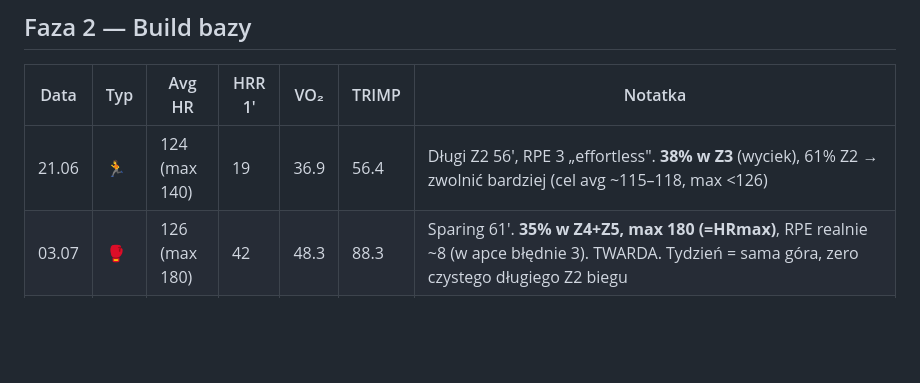
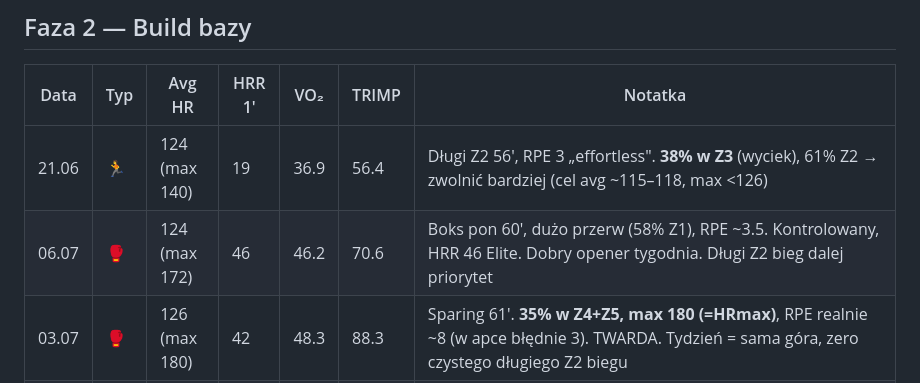
Before and after one commit to Karma1982Man/TRENER, a Markdown page: zawodnik/dane-sesje.md, the part around the change. Rendered like a GitHub page; blank space fills up the shorter version.

Commit message:
Log boks pon 06.07 (kontrolowany, HRR 46 Elite)

```diff
--- a/zawodnik/dane-sesje.md
+++ b/zawodnik/dane-sesje.md
@@ -33,6 +33,7 @@
 | Data | Typ | Avg HR | HRR 1′ | VO₂ | TRIMP | Notatka |
 |------|-----|--------|--------|-----|-------|---------|
 | 21.06 | 🏃 | 124 (max 140) | 19 | 36.9 | 56.4 | Długi Z2 56′, RPE 3 „effortless". **38% w Z3** (wyciek), 61% Z2 → zwolnić bardziej (cel avg ~115–118, max <126) |
+| 06.07 | 🥊 | 124 (max 172) | 46 | 46.2 | 70.6 | Boks pon 60′, dużo przerw (58% Z1), RPE ~3.5. Kontrolowany, HRR 46 Elite. Dobry opener tygodnia. Długi Z2 bieg dalej priorytet |
 | 03.07 | 🥊 | 126 (max 180) | 42 | 48.3 | 88.3 | Sparing 61′. **35% w Z4+Z5, max 180 (=HRmax)**, RPE realnie ~8 (w apce błędnie 3). TWARDA. Tydzień = sama góra, zero czystego długiego Z2 biegu |
 | 02.07 | 🎾 | 123 (max 147) | 39 | 38.8 | 89.5 | **Padel** 89′ (nie bieg). Naturalny Z2/Z3 interwałowo, RPE 3. NIE liczy jako długi Z2 — silnik biegowy dalej czeka. Ale TRIMP 89.5 = realne obciążenie, 3. dzień z rzędu. HRR trend 46→37→39 |
 | 01.07 | 🥊 | 106 (max 154) | 37 | 41.3 | 56.2 | Boks 80′ (rozgrzewka 10–15′ + tarcze + rozciąganie). RPE 5, kontrolowane, nie redline. Dobra jednostka regeneracyjno-techniczna po twardej 29.06 |
```
